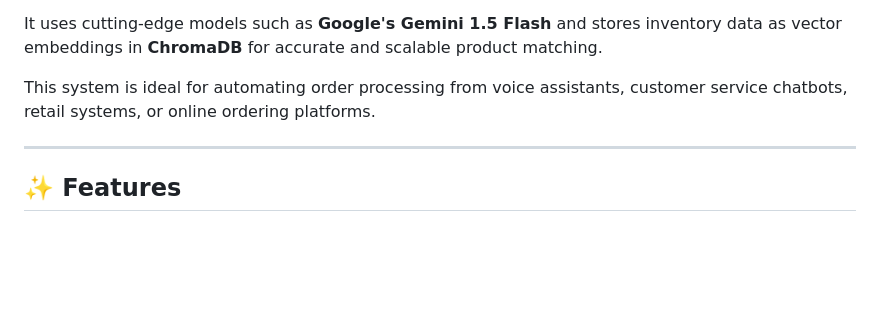
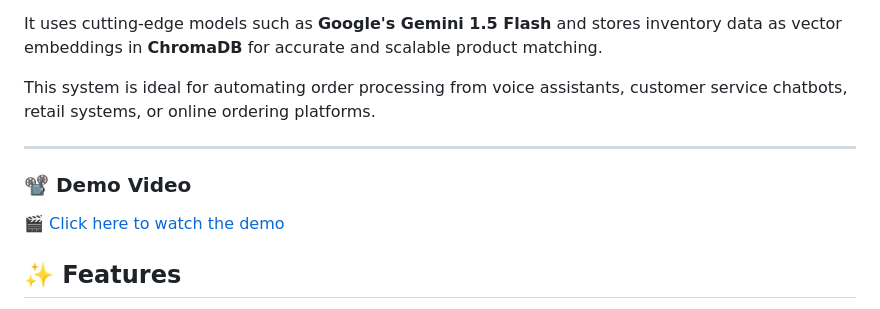
Before and after one commit to yasir13001/shopAI, a Markdown page: README.md, the part around the change. Rendered like a GitHub page; blank space fills up the shorter version.

```diff
--- a/README.md
+++ b/README.md
@@ -13,6 +13,11 @@ It uses cutting-edge models such as **Google's Gemini 1.5 Flash** and stores inv
 This system is ideal for automating order processing from voice assistants, customer service chatbots, retail systems, or online ordering platforms.
 
 ---
+
+### 📽 Demo Video
+
+🎬 [Click here to watch the demo](assets/demo.mp4)
+
 
 ## ✨ Features
 
```
